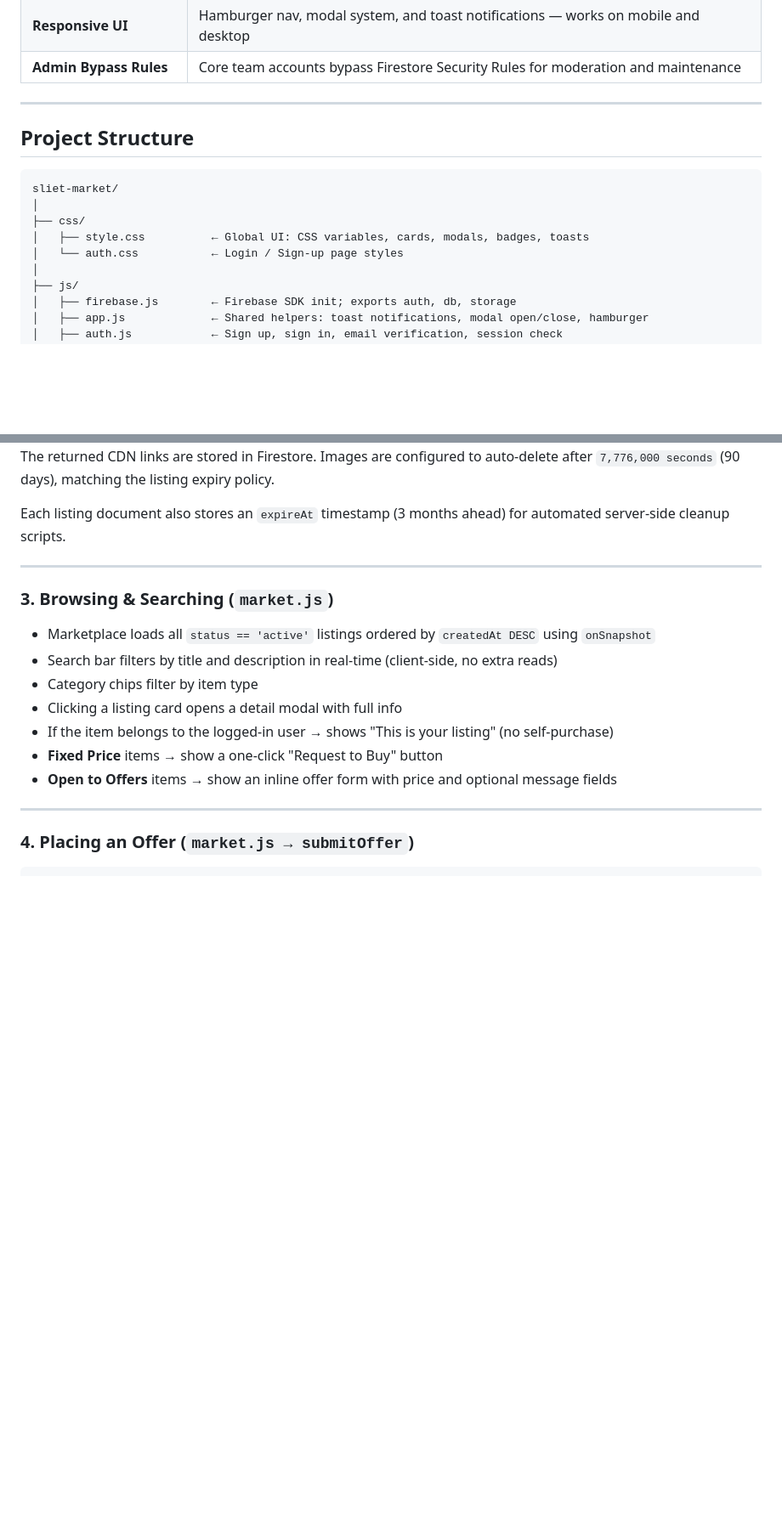
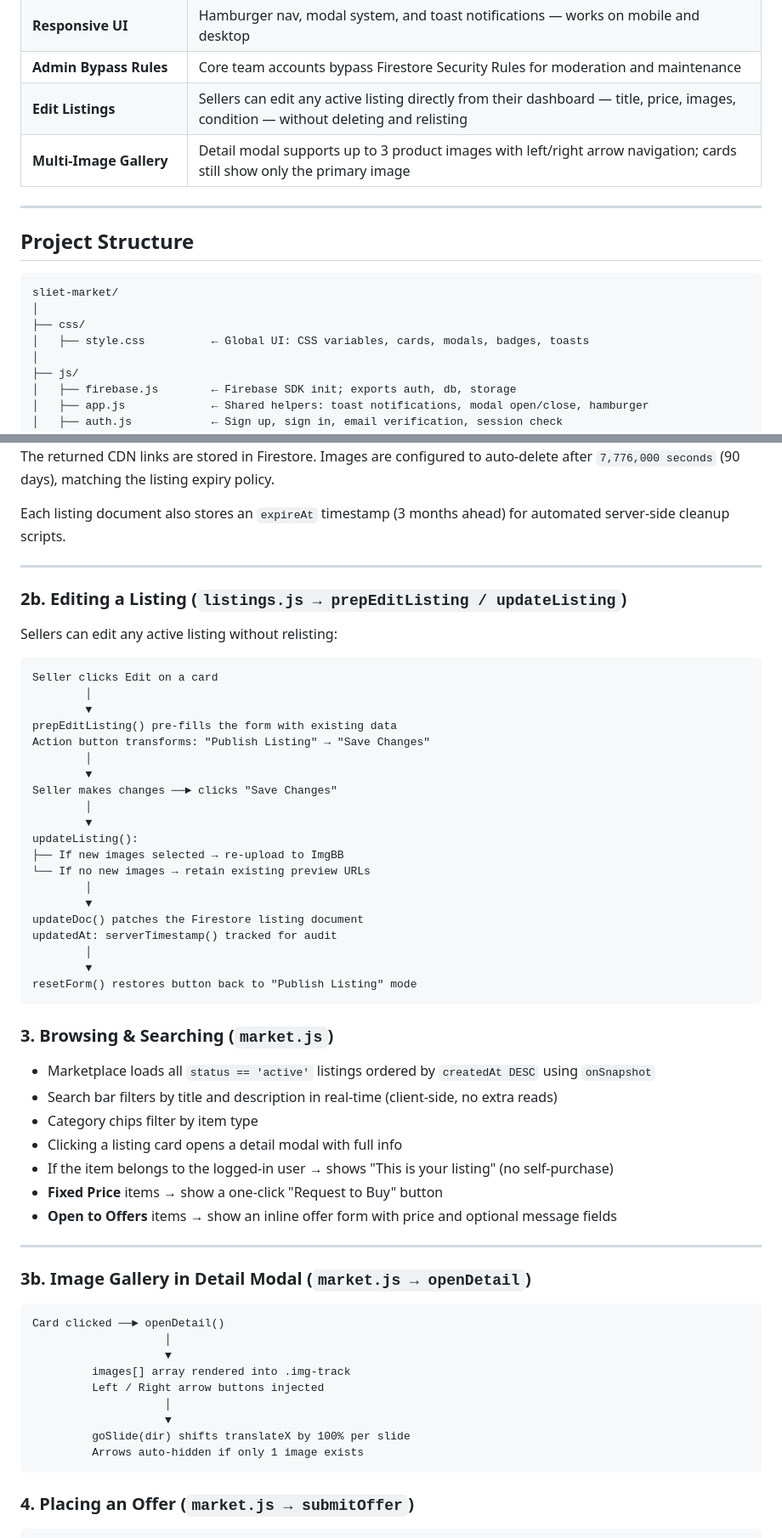
Before and after one commit to logicbyabhinav/SLIETmarket, a Markdown page: README.md, 2 parts joined by grey strips. Shown at 85% size. GitHub-like rendering; blank space fills up the shorter version.

Commit message:
docs: update README with edit listing and image gallery features

````diff
--- a/README.md
+++ b/README.md
@@ -36,6 +36,8 @@ Registration is gated exclusively to `@sliet.ac.in` email addresses. No outsider
 | **Relist Support** | Sellers can reopen a sold listing, which atomically resets status and invalidates all prior bids |
 | **Responsive UI** | Hamburger nav, modal system, and toast notifications — works on mobile and desktop |
 | **Admin Bypass Rules** | Core team accounts bypass Firestore Security Rules for moderation and maintenance |
+| **Edit Listings** | Sellers can edit any active listing directly from their dashboard — title, price, images, condition — without deleting and relisting |
+| **Multi-Image Gallery** | Detail modal supports up to 3 product images with left/right arrow navigation; cards still show only the primary image |
 
 ---
 
@@ -46,7 +48,6 @@ sliet-market/
 │
 ├── css/
 │   ├── style.css          ← Global UI: CSS variables, cards, modals, badges, toasts
-│   └── auth.css           ← Login / Sign-up page styles
 │
 ├── js/
 │   ├── firebase.js        ← Firebase SDK init; exports auth, db, storage
@@ -109,6 +110,32 @@ Firebase Storage requires the **Blaze (pay-as-you-go) billing plan**. To keep SL
 Each listing document also stores an `expireAt` timestamp (3 months ahead) for automated server-side cleanup scripts.
 
 ---
+### 2b. Editing a Listing (`listings.js → prepEditListing / updateListing`)
+
+Sellers can edit any active listing without relisting:
+
+```
+Seller clicks Edit on a card
+        │
+        ▼
+prepEditListing() pre-fills the form with existing data
+Action button transforms: "Publish Listing" → "Save Changes"
+        │
+        ▼
+Seller makes changes ──► clicks "Save Changes"
+        │
+        ▼
+updateListing():
+├── If new images selected → re-upload to ImgBB
+└── If no new images → retain existing preview URLs
+        │
+        ▼
+updateDoc() patches the Firestore listing document
+updatedAt: serverTimestamp() tracked for audit
+        │
+        ▼
+resetForm() restores button back to "Publish Listing" mode
+```
 
 ### 3. Browsing & Searching (`market.js`)
 
@@ -121,6 +148,20 @@ Each listing document also stores an `expireAt` timestamp (3 months ahead) for a
 - **Open to Offers** items → show an inline offer form with price and optional message fields
 
 ---
+### 3b. Image Gallery in Detail Modal (`market.js → openDetail`)
+
+```
+Card clicked ──► openDetail()
+                    │
+                    ▼
+         images[] array rendered into .img-track
+         Left / Right arrow buttons injected
+                    │
+                    ▼
+         goSlide(dir) shifts translateX by 100% per slide
+         Arrows auto-hidden if only 1 image exists
+```
+
 
 ### 4. Placing an Offer (`market.js → submitOffer`)
 
````
